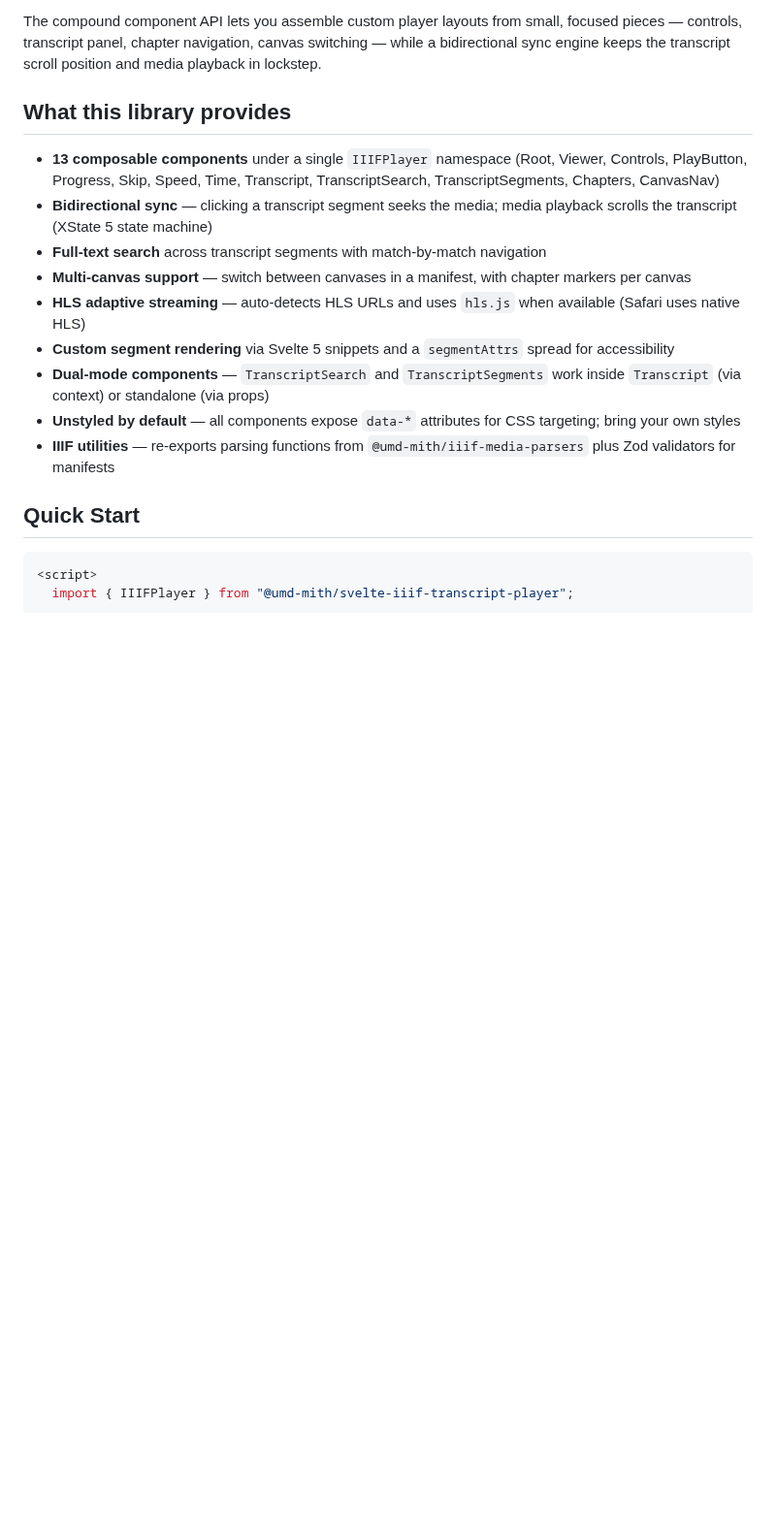
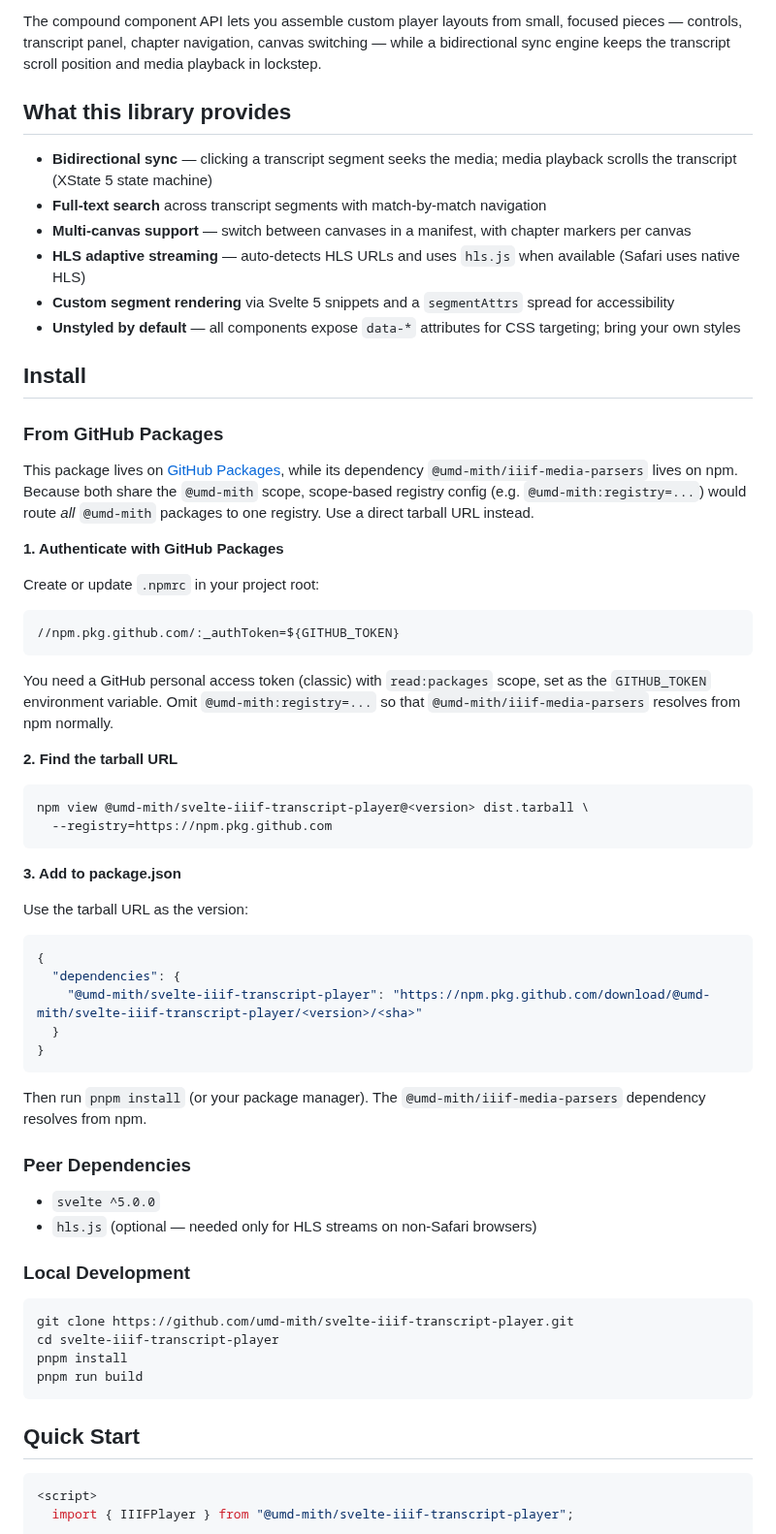
Before and after one commit to umd-mith/iiif-timed-transcript, a Markdown page: README.md, the part around one of its changes. Shown at 97% size. Rendered like a GitHub page; blank space fills up the shorter version.

````diff
--- a/README.md
+++ b/README.md
@@ -6,15 +6,63 @@ The compound component API lets you assemble custom player layouts from small, f
 
 ## What this library provides
 
-- **13 composable components** under a single `IIIFPlayer` namespace (Root, Viewer, Controls, PlayButton, Progress, Skip, Speed, Time, Transcript, TranscriptSearch, TranscriptSegments, Chapters, CanvasNav)
 - **Bidirectional sync** — clicking a transcript segment seeks the media; media playback scrolls the transcript (XState 5 state machine)
 - **Full-text search** across transcript segments with match-by-match navigation
 - **Multi-canvas support** — switch between canvases in a manifest, with chapter markers per canvas
 - **HLS adaptive streaming** — auto-detects HLS URLs and uses `hls.js` when available (Safari uses native HLS)
 - **Custom segment rendering** via Svelte 5 snippets and a `segmentAttrs` spread for accessibility
-- **Dual-mode components** — `TranscriptSearch` and `TranscriptSegments` work inside `Transcript` (via context) or standalone (via props)
 - **Unstyled by default** — all components expose `data-*` attributes for CSS targeting; bring your own styles
-- **IIIF utilities** — re-exports parsing functions from `@umd-mith/iiif-media-parsers` plus Zod validators for manifests
+
+## Install
+
+### From GitHub Packages
+
+This package lives on [GitHub Packages](https://github.com/umd-mith/svelte-iiif-transcript-player/pkgs/npm/svelte-iiif-transcript-player), while its dependency `@umd-mith/iiif-media-parsers` lives on npm. Because both share the `@umd-mith` scope, scope-based registry config (e.g. `@umd-mith:registry=...`) would route _all_ `@umd-mith` packages to one registry. Use a direct tarball URL instead.
+
+**1. Authenticate with GitHub Packages**
+
+Create or update `.npmrc` in your project root:
+
+```ini
+//npm.pkg.github.com/:_authToken=${GITHUB_TOKEN}
+```
+
+You need a GitHub personal access token (classic) with `read:packages` scope, set as the `GITHUB_TOKEN` environment variable. Omit `@umd-mith:registry=...` so that `@umd-mith/iiif-media-parsers` resolves from npm normally.
+
+**2. Find the tarball URL**
+
+```bash
+npm view @umd-mith/svelte-iiif-transcript-player@<version> dist.tarball \
+  --registry=https://npm.pkg.github.com
+```
+
+**3. Add to package.json**
+
+Use the tarball URL as the version:
+
+```json
+{
+  "dependencies": {
+    "@umd-mith/svelte-iiif-transcript-player": "https://npm.pkg.github.com/download/@umd-mith/svelte-iiif-transcript-player/<version>/<sha>"
+  }
+}
+```
+
+Then run `pnpm install` (or your package manager). The `@umd-mith/iiif-media-parsers` dependency resolves from npm.
+
+### Peer Dependencies
+
+- `svelte ^5.0.0`
+- `hls.js` (optional — needed only for HLS streams on non-Safari browsers)
+
+### Local Development
+
+```bash
+git clone https://github.com/umd-mith/svelte-iiif-transcript-player.git
+cd svelte-iiif-transcript-player
+pnpm install
+pnpm run build
+```
 
 ## Quick Start
 
````
Also changed, not shown: other parts of README.md (+56 -75 lines).
